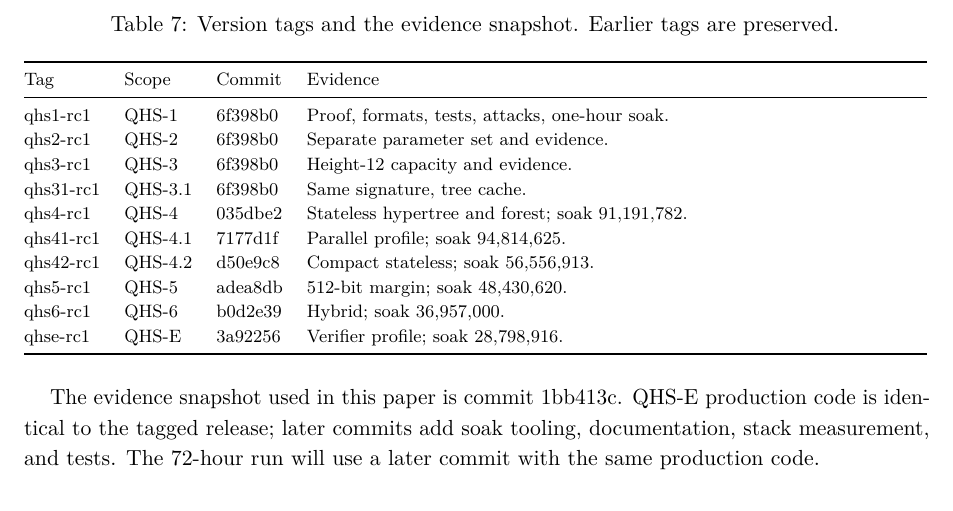
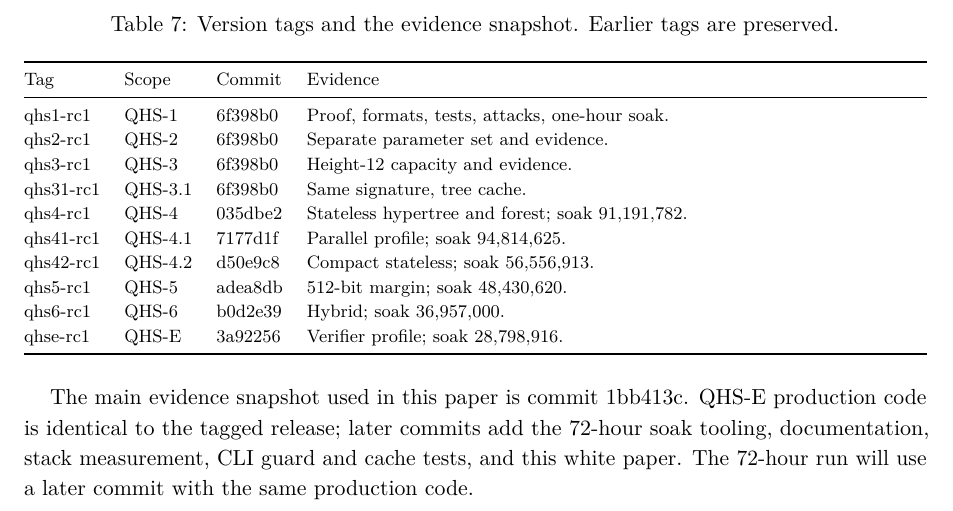
Before and after one commit to FutureProofsTech/qWp, a LaTeX paper (docs/whitepaper/qwp-whitepaper.tex): part of page 24 of 36, cut so that both start at the same text. Compiled offline with pdfLaTeX.

Commit message:
docs: clarify white-paper evidence snapshot

```diff
--- a/docs/whitepaper/qwp-whitepaper.tex
+++ b/docs/whitepaper/qwp-whitepaper.tex
@@ -1075,10 +1075,11 @@ qhse-rc1 & QHS-E & 3a92256 & Verifier profile; soak 28,798,916.\\
 \end{table}
 \FloatBarrier
 
-The evidence snapshot used in this paper is commit 1bb413c. QHS-E production
-code is identical to the tagged release; later commits add soak tooling,
-documentation, stack measurement, and tests. The 72-hour run will use a later
-commit with the same production code.
+The main evidence snapshot used in this paper is commit 1bb413c. QHS-E
+production code is identical to the tagged release; later commits add the
+72-hour soak tooling, documentation, stack measurement, CLI guard and cache
+tests, and this white paper. The 72-hour run will use a later commit with the
+same production code.
 
 \clearpage
 \subsection{Attack catalogue}
```
Also changed, not shown: docs/whitepaper/qwp-whitepaper.pdf.
